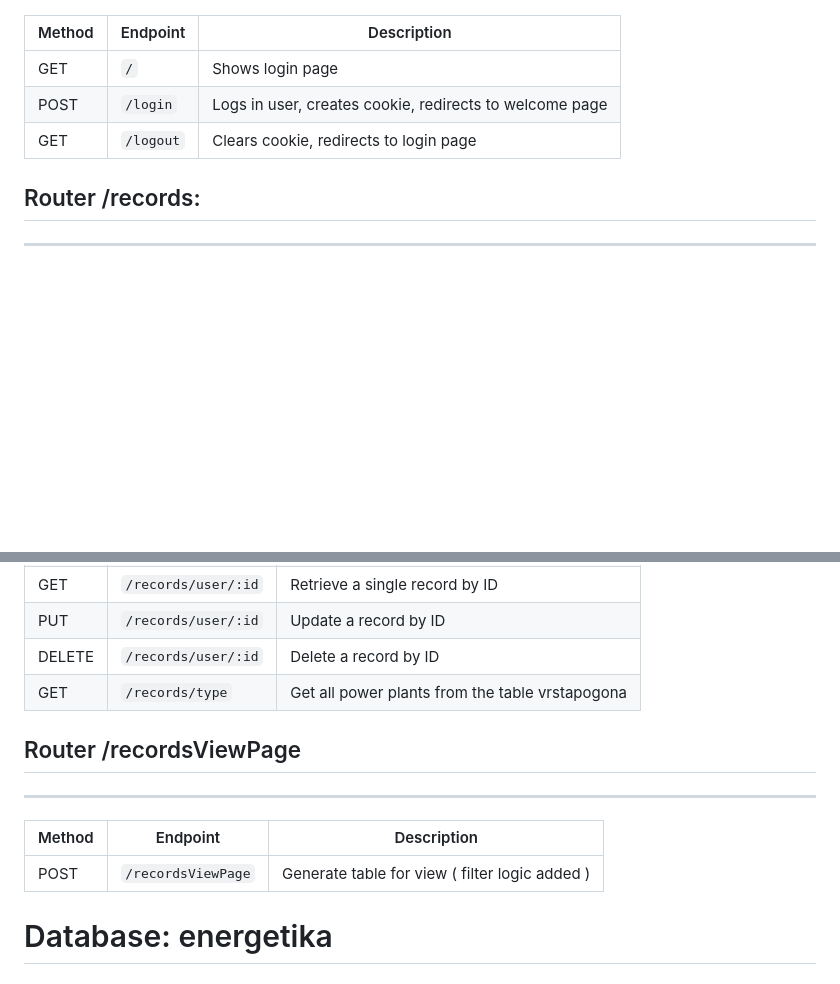
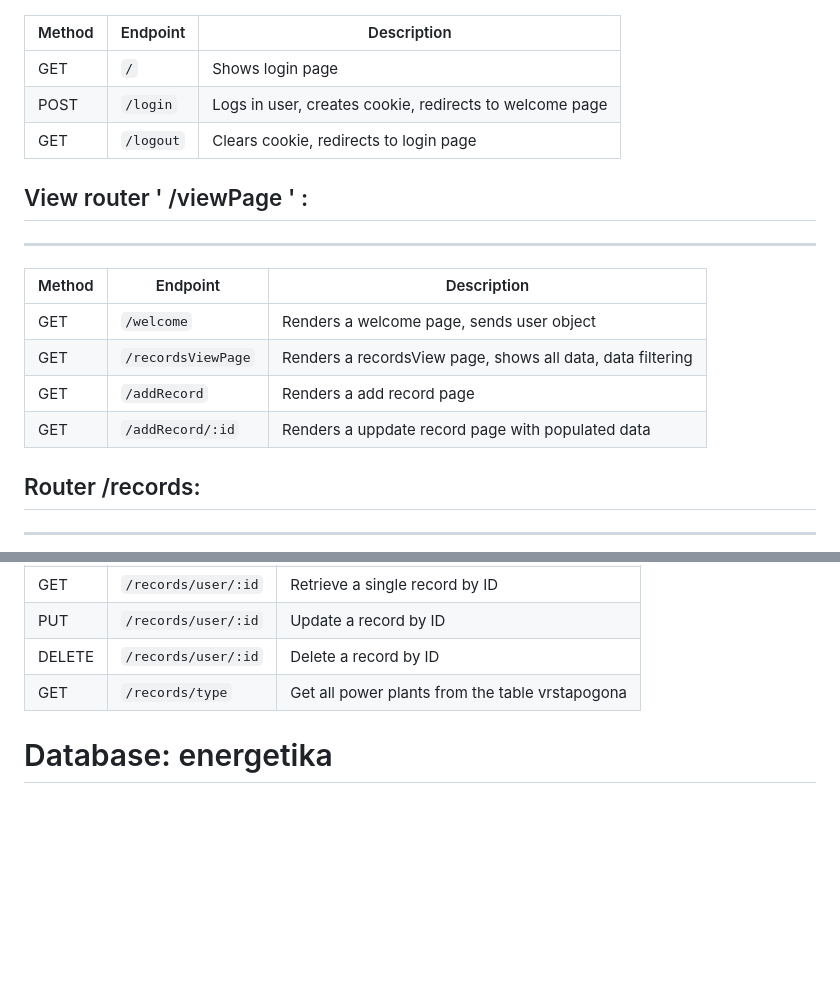
Before and after one commit to Piperski13/powerplant-dashboard, a Markdown page: README.md, 2 parts joined by grey strips. Rendered like a GitHub page; blank space fills up the shorter version.

```diff
--- a/README.md
+++ b/README.md
@@ -110,6 +110,15 @@ Ensure you have these installed:
 | POST   | `/login`                 | Logs in user, creates cookie, redirects to welcome page |
 | GET    | `/logout`                | Clears cookie, redirects to login page                  |
 
+## View router ' /viewPage ' :
+------------------------
+| Method | Endpoint                 | Description                                                |
+| ------ | ------------------------ | -----------------------------------------------------------|
+| GET   | `/welcome`                | Renders a welcome page, sends user object                  |
+| GET   | `/recordsViewPage`        | Renders a recordsView page, shows all data, data filtering |
+| GET   | `/addRecord`              | Renders a add record page                                  |
+| GET   | `/addRecord/:id`          | Renders a uppdate record page with populated data          |
+
 ## Router /records:
 ------------------------
 | Method | Endpoint                 | Description                                     |
@@ -120,13 +129,6 @@ Ensure you have these installed:
 | PUT    | `/records/user/:id`      | Update a record by ID                           |
 | DELETE | `/records/user/:id`      | Delete a record by ID                           |
 | GET    | `/records/type`          | Get all power plants from the table vrstapogona |
-
-## Router /recordsViewPage
-------------------------
-| Method | Endpoint                 | Description                                     |
-| ------ | ------------------------ | ------------------------------------------------|
-| POST   | `/recordsViewPage`       | Generate table for view ( filter logic added )  |
-
 
 # Database: energetika
 
```
